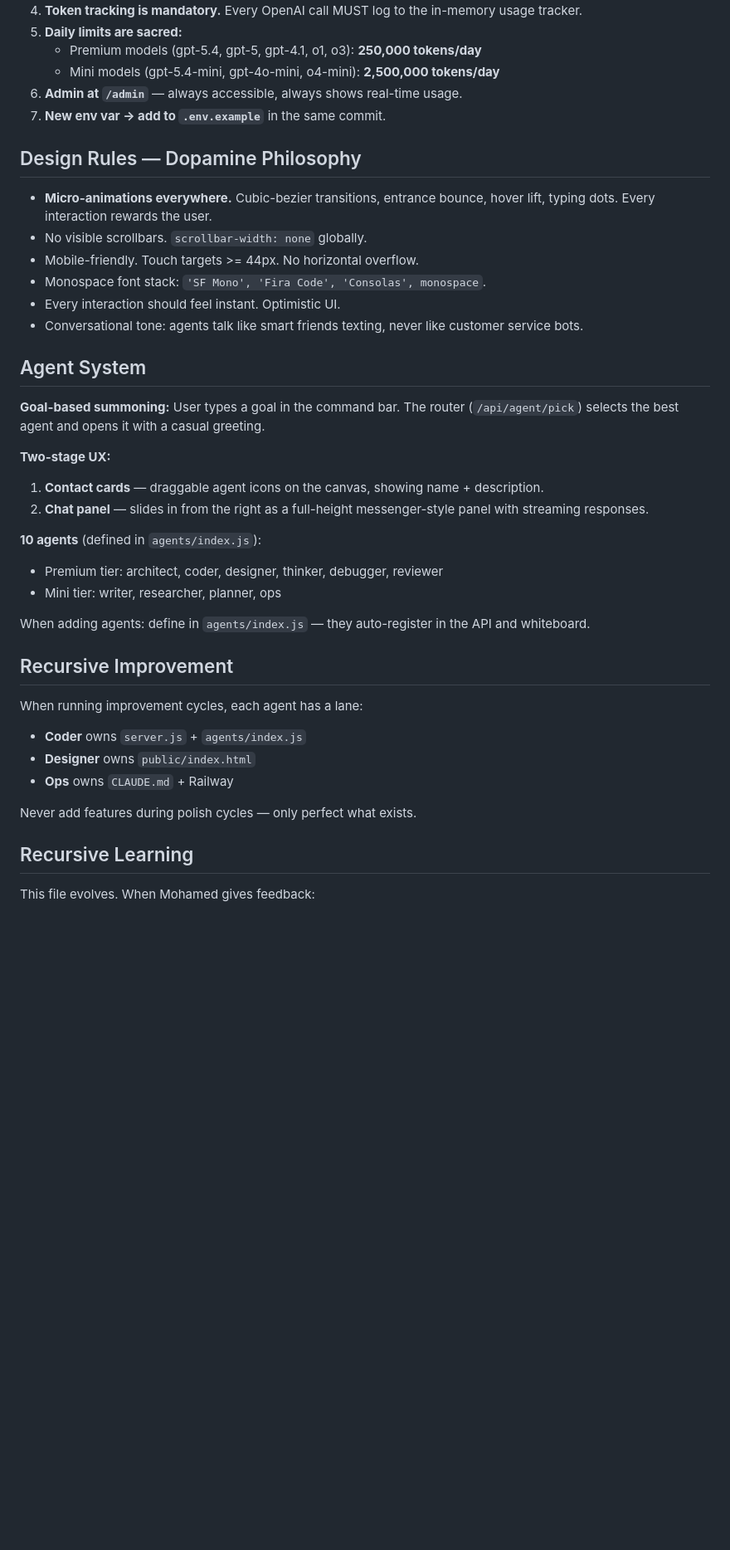
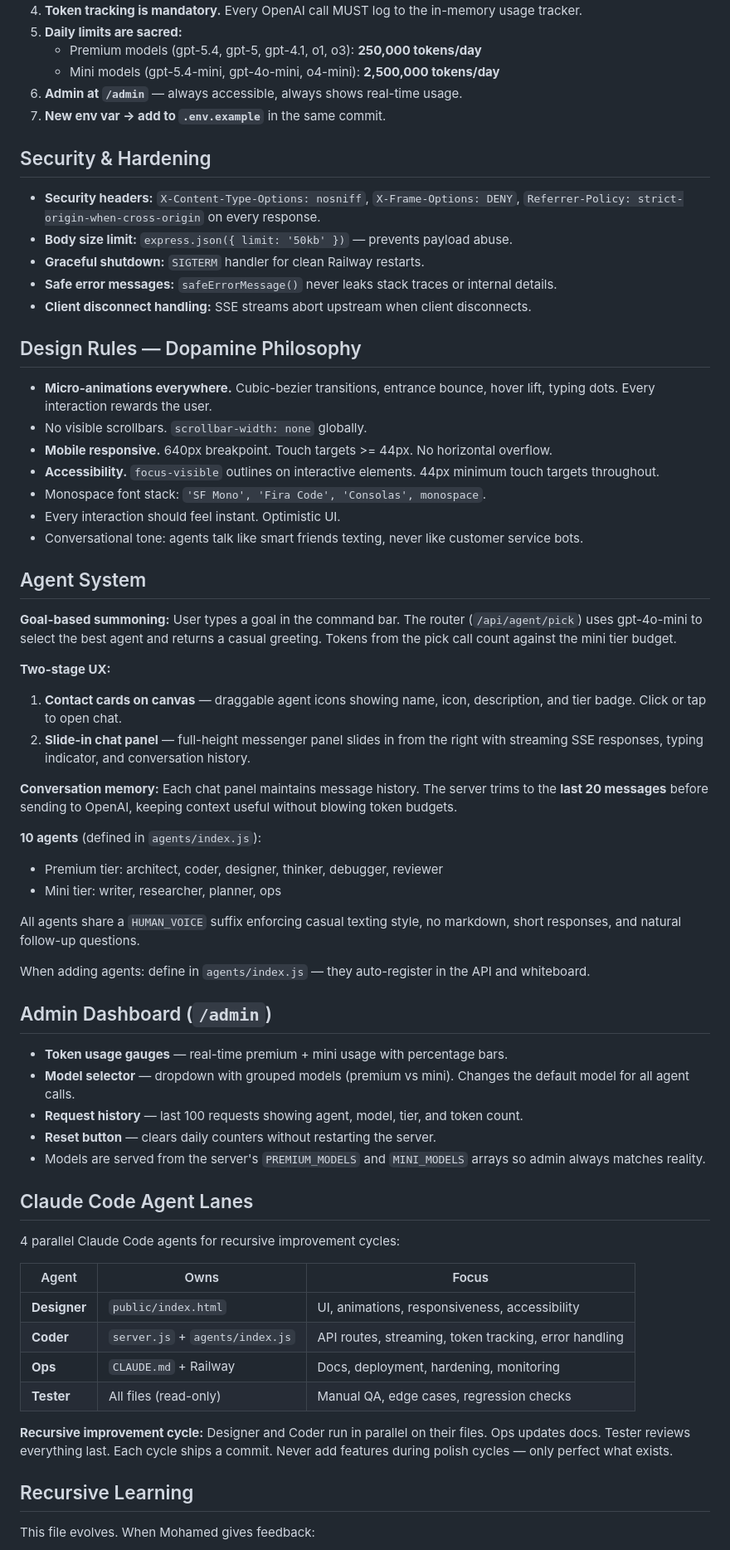
Before and after one commit to MAZMS/WHITEBOARD, a Markdown page: CLAUDE.md, the part around one of its changes. Shown at 83% size. GitHub-like rendering; blank space fills up the shorter version.

Commit message:
Update CLAUDE.md to reflect end-of-session state
Capture everything built today: two-stage UX (contact cards + slide-in
chat panel), 20-message conversation memory, goal-based agent routing,
security headers and hardening, admin dashboard features (token tracking,
model selector, reset, grouped models), mobile responsiveness at 640px,
accessibility (focus-visible, 44px touch targets), 4 Claude Code agent
lanes, and the recursive improvement cycle process.

Co-Authored-By: Claude Opus 4.6 (1M context) <noreply@anthropic.com>

```diff
--- a/CLAUDE.md
+++ b/CLAUDE.md
@@ -59,37 +60,62 @@ greatlibraryai/
 6. **Admin at `/admin`** — always accessible, always shows real-time usage.
 7. **New env var → add to `.env.example`** in the same commit.
 
+## Security & Hardening
+
+- **Security headers:** `X-Content-Type-Options: nosniff`, `X-Frame-Options: DENY`, `Referrer-Policy: strict-origin-when-cross-origin` on every response.
+- **Body size limit:** `express.json({ limit: '50kb' })` — prevents payload abuse.
+- **Graceful shutdown:** `SIGTERM` handler for clean Railway restarts.
+- **Safe error messages:** `safeErrorMessage()` never leaks stack traces or internal details.
+- **Client disconnect handling:** SSE streams abort upstream when client disconnects.
+
 ## Design Rules — Dopamine Philosophy
 
 - **Micro-animations everywhere.** Cubic-bezier transitions, entrance bounce, hover lift, typing dots. Every interaction rewards the user.
 - No visible scrollbars. `scrollbar-width: none` globally.
-- Mobile-friendly. Touch targets >= 44px. No horizontal overflow.
+- **Mobile responsive.** 640px breakpoint. Touch targets >= 44px. No horizontal overflow.
+- **Accessibility.** `focus-visible` outlines on interactive elements. 44px minimum touch targets throughout.
 - Monospace font stack: `'SF Mono', 'Fira Code', 'Consolas', monospace`.
 - Every interaction should feel instant. Optimistic UI.
 - Conversational tone: agents talk like smart friends texting, never like customer service bots.
 
 ## Agent System
 
-**Goal-based summoning:** User types a goal in the command bar. The router (`/api/agent/pick`) selects the best agent and opens it with a casual greeting.
+**Goal-based summoning:** User types a goal in the command bar. The router (`/api/agent/pick`) uses gpt-4o-mini to select the best agent and returns a casual greeting. Tokens from the pick call count against the mini tier budget.
 
 **Two-stage UX:**
-1. **Contact cards** — draggable agent icons on the canvas, showing name + description.
-2. **Chat panel** — slides in from the right as a full-height messenger-style panel with streaming responses.
+1. **Contact cards on canvas** — draggable agent icons showing name, icon, description, and tier badge. Click or tap to open chat.
+2. **Slide-in chat panel** — full-height messenger panel slides in from the right with streaming SSE responses, typing indicator, and conversation history.
+
+**Conversation memory:** Each chat panel maintains message history. The server trims to the **last 20 messages** before sending to OpenAI, keeping context useful without blowing token budgets.
 
 **10 agents** (defined in `agents/index.js`):
 - Premium tier: architect, coder, designer, thinker, debugger, reviewer
 - Mini tier: writer, researcher, planner, ops
 
+All agents share a `HUMAN_VOICE` suffix enforcing casual texting style, no markdown, short responses, and natural follow-up questions.
+
 When adding agents: define in `agents/index.js` — they auto-register in the API and whiteboard.
 
-## Recursive Improvement
+## Admin Dashboard (`/admin`)
 
-When running improvement cycles, each agent has a lane:
-- **Coder** owns `server.js` + `agents/index.js`
-- **Designer** owns `public/index.html`
-- **Ops** owns `CLAUDE.md` + Railway
+- **Token usage gauges** — real-time premium + mini usage with percentage bars.
+- **Model selector** — dropdown with grouped models (premium vs mini). Changes the default model for all agent calls.
+- **Request history** — last 100 requests showing agent, model, tier, and token count.
+- **Reset button** — clears daily counters without restarting the server.
+- Models are served from the server's `PREMIUM_MODELS` and `MINI_MODELS` arrays so admin always matches reality.
 
-Never add features during polish cycles — only perfect what exists.
+## Claude Code Agent Lanes
+
+4 parallel Claude Code agents for recursive improvement cycles:
+
+| Agent | Owns | Focus |
+|-------|------|-------|
+| **Designer** | `public/index.html` | UI, animations, responsiveness, accessibility |
+| **Coder** | `server.js` + `agents/index.js` | API routes, streaming, token tracking, error handling |
+| **Ops** | `CLAUDE.md` + Railway | Docs, deployment, hardening, monitoring |
+| **Tester** | All files (read-only) | Manual QA, edge cases, regression checks |
+
+**Recursive improvement cycle:** Designer and Coder run in parallel on their files. Ops updates docs. Tester reviews everything last. Each cycle ships a commit. Never add features during polish cycles — only perfect what exists.
 
 ## Recursive Learning
 
```
Also changed, not shown: other parts of CLAUDE.md (+4 -3 lines).
